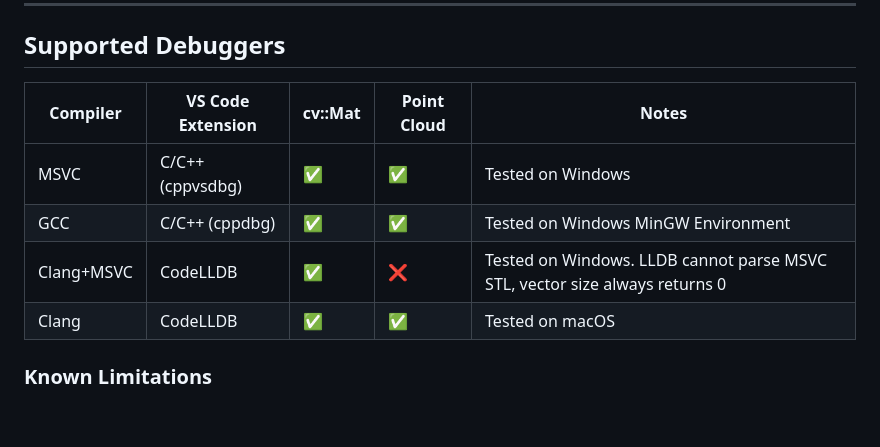
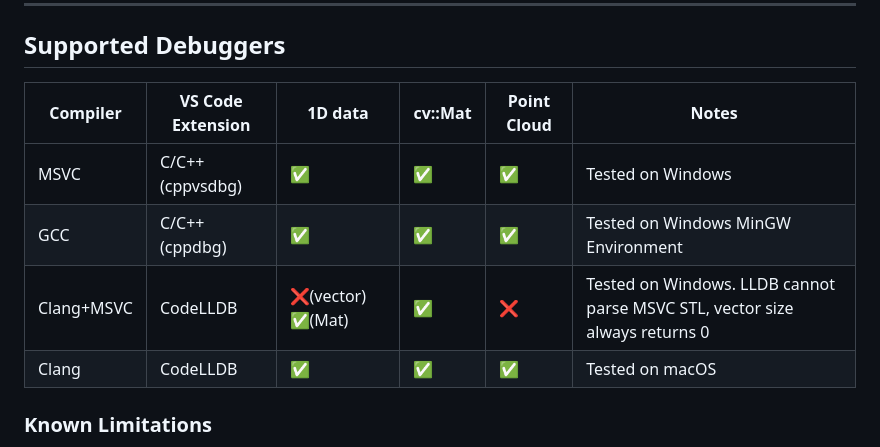
Before and after one commit to dull-bird/cv_debug_mate_cpp, a Markdown page: README.md, the part around the change. Drawn GitHub-style; blank space fills up the shorter version.

```diff
--- a/README.md
+++ b/README.md
@@ -78,12 +78,12 @@ A Visual Studio Code extension for visualizing 1/2/3Ddata structures during C++
 
 ## Supported Debuggers
 
-| Compiler   | VS Code Extension | cv::Mat | Point Cloud | Notes                                                                       |
-| ---------- | ----------------- | ------- | ----------- | --------------------------------------------------------------------------- |
-| MSVC       | C/C++ (cppvsdbg)  | ✅      | ✅          | Tested on Windows                                                           |
-| GCC        | C/C++ (cppdbg)    | ✅      | ✅          | Tested on Windows MinGW Environment                                         |
-| Clang+MSVC | CodeLLDB          | ✅      | ❌          | Tested on Windows. LLDB cannot parse MSVC STL, vector size always returns 0 |
-| Clang      | CodeLLDB          | ✅      | ✅          | Tested on macOS                                                             |
+| Compiler   | VS Code Extension | 1D data            | cv::Mat | Point Cloud | Notes                                                                       |
+| ---------- | ----------------- | ------------------ | ------- | ----------- | --------------------------------------------------------------------------- |
+| MSVC       | C/C++ (cppvsdbg)  | ✅                 | ✅      | ✅          | Tested on Windows                                                           |
+| GCC        | C/C++ (cppdbg)    | ✅                 | ✅      | ✅          | Tested on Windows MinGW Environment                                         |
+| Clang+MSVC | CodeLLDB          | ❌(vector) ✅(Mat) | ✅      | ❌          | Tested on Windows. LLDB cannot parse MSVC STL, vector size always returns 0 |
+| Clang      | CodeLLDB          | ✅                 | ✅      | ✅          | Tested on macOS                                                             |
 
 ### Known Limitations
 
```
Also changed, not shown: README_CN.md (+6 -6 lines).
